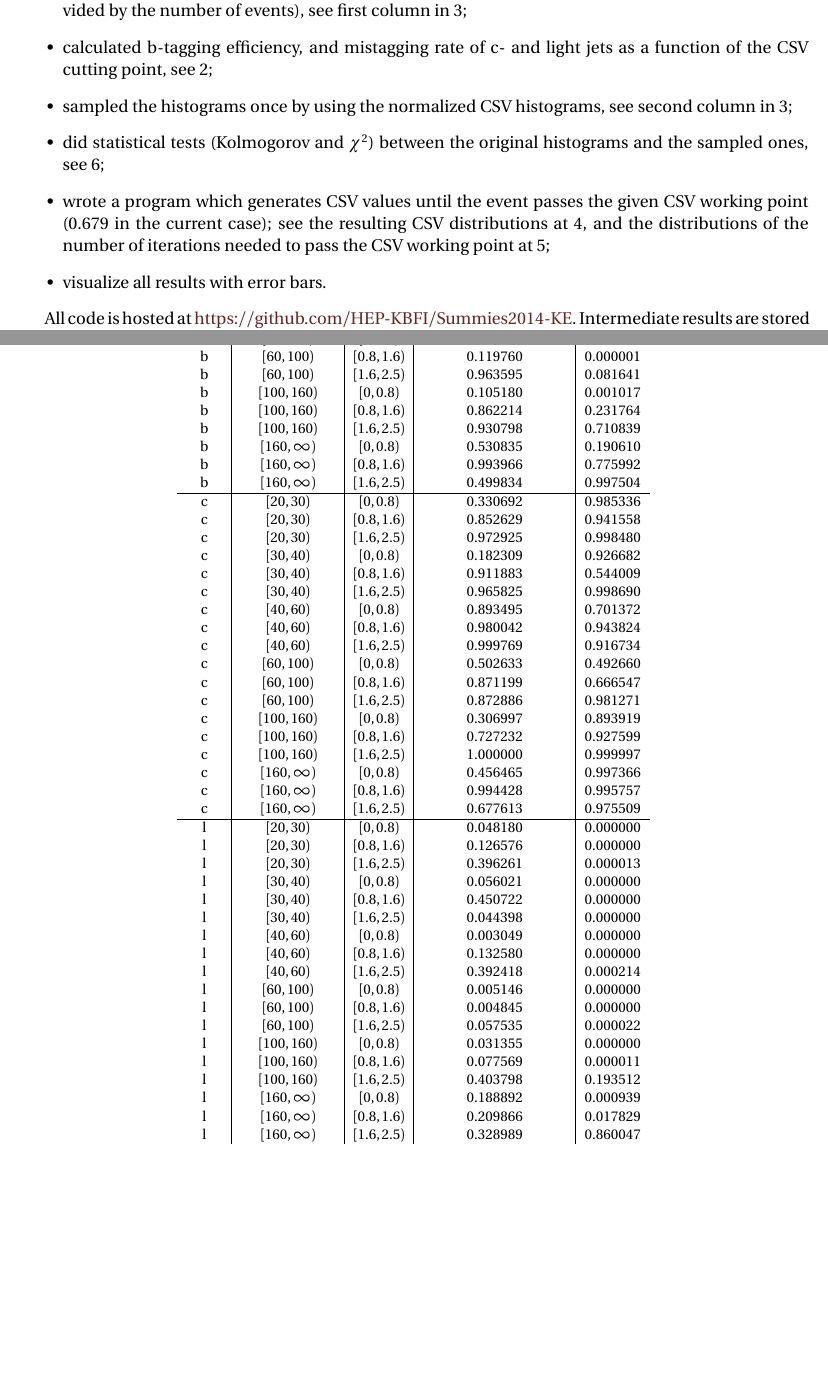
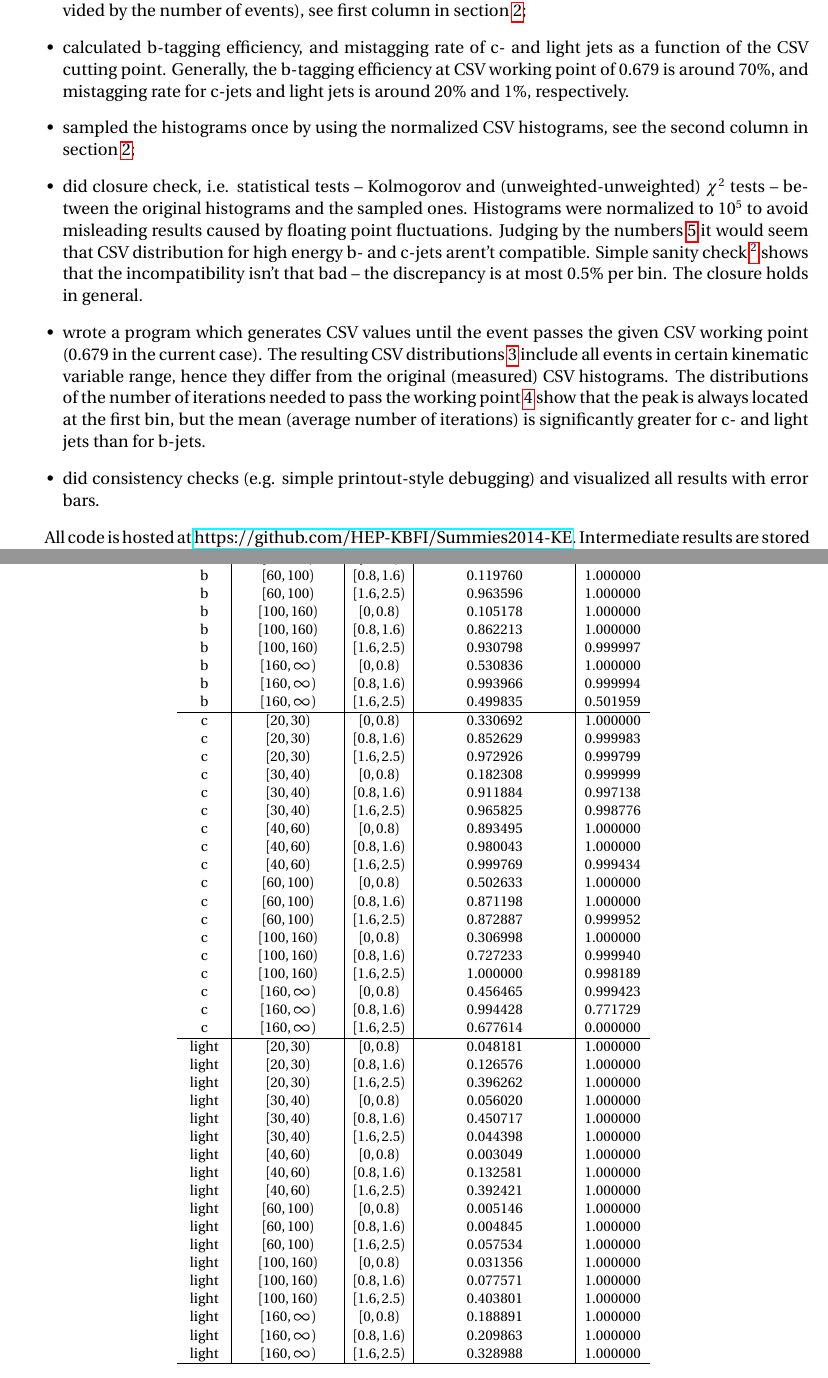
Before and after one commit to HEP-KBFI/Summies2014-KE, a LaTeX document (tex/status_update.tex): two parts of pages 1 and 6 of 6 before the commit and two parts of pages 1 and 5 of 5 after it, joined at a grey line, cut so that both start at the same text, the shorter picture padded with empty space. Compiled offline with pdfLaTeX.

Commit message:
Finished with the tex file. Added program to plot the difference between measured and sampled histograms.

```diff
--- a/tex/status_update.tex
+++ b/tex/status_update.tex
@@ -44,7 +44,7 @@
 \definecolor{dark-red}{rgb}{0.4,0.15,0.15}
 
 \hypersetup{
-    colorlinks, linkcolor={Black},
+    linkcolor={Black},
     citecolor={Black}, urlcolor={dark-red}
 }
 
@@ -88,12 +90,21 @@ So far I have done the following:
 	\end{tabular}
 \end{center}
 This choice of ranges gave 18 different CSV distributions per flavor.
-\item normalized the resulting histograms in order to treat them as PDFs (meaning that each bin is divided by the number of events), see first column in \ref{sec:sampled};
-\item calculated b-tagging efficiency, and mistagging rate of c- and light jets as a function of the CSV cutting point, see \ref{sec:efficiency};
-\item sampled the histograms once by using the normalized CSV histograms, see second column in \ref{sec:sampled};
-\item did statistical tests (Kolmogorov and $\chi^2$) between the original histograms and the sampled ones, see \ref{sec:tests};
-\item wrote a program which generates CSV values until the event passes the given CSV working point (0.679 in the current case); see the resulting CSV distributions at \ref{sec:multisampled}, and the distributions of the number of iterations needed to pass the CSV working point at \ref{sec:iterations};
-\item visualize all results with error bars.
+\item normalized the resulting histograms in order to treat them as PDFs (meaning that each bin is divided by the number of events), see first column in section \ref{sec:sampled};
+\item calculated b-tagging efficiency, and mistagging rate of c- and light jets as a function of the CSV cutting point.
+Generally, the b-tagging efficiency at CSV working point of 0.679 is around 70\%, and mistagging rate for c-jets and light jets is around 20\% and 1\%, respectively.
+\item sampled the histograms once by using the normalized CSV histograms, see the second column in section \ref{sec:sampled};
+\item did closure check, i.e. statistical tests -- Kolmogorov and (unweighted-unweighted) $\chi^2$ tests -- between the original histograms and the sampled ones.
+Histograms were normalized to $10^5$ to avoid misleading results caused by floating point fluctuations.
+Judging by the numbers \ref{sec:tests} it would seem that CSV distribution for high energy b- and c-jets arent't compatible.
+Simple sanity check
+\footnote{The difference between two histograms was plotted and further divided (scaled) by the number of events.}
+shows that the incompatibility isn't that bad -- the discrepancy is at most 0.5\% per bin.
+The closure holds in general.
+\item wrote a program which generates CSV values until the event passes the given CSV working point (0.679 in the current case).
+The resulting CSV distributions \ref{sec:multisampled} include all events in certain kinematic variable range, hence they differ from the original (measured) CSV histograms.
+The distributions of the number of iterations needed to pass the working point \ref{sec:iterations} show that the peak is always located at the first bin, but the mean (average number of iterations) is significantly greater for c- and light jets than for b-jets.
+\item did consistency checks (e.g. simple printout-style debugging) and visualized all results with error bars.
 \end{itemize}
 
 All code is hosted at \href{https://github.com/HEP-KBFI/Summies2014-KE}{https://github.com/HEP-KBFI/Summies2014-KE}.
@@ -634,45 +531,0 @@ Intermediate results are stored in {\textasciitilde}karl/test/results.
-		b & $[60,100)$ & $[0,0.8)$ & 0.217070 & 0.000000 \\
-		b & $[60,100)$ & $[0.8,1.6)$ & 0.119760 & 0.000001 \\
-		b & $[60,100)$ & $[1.6,2.5)$ & 0.963595 & 0.081641 \\
-		b & $[100,160)$ & $[0,0.8)$ & 0.105180 & 0.001017 \\
-		b & $[100,160)$ & $[0.8,1.6)$ & 0.862214 & 0.231764 \\
-		b & $[100,160)$ & $[1.6,2.5)$ & 0.930798 & 0.710839 \\
-		b & $[160,\infty)$ & $[0,0.8)$ & 0.530835 & 0.190610 \\
-		b & $[160,\infty)$ & $[0.8,1.6)$ & 0.993966 & 0.775992 \\
-		b & $[160,\infty)$ & $[1.6,2.5)$ & 0.499834 & 0.997504 \\ \hline
-		c & $[20,30)$ & $[0,0.8)$ & 0.330692 & 0.985336 \\
-		c & $[20,30)$ & $[0.8,1.6)$ & 0.852629 & 0.941558 \\
-		c & $[20,30)$ & $[1.6,2.5)$ & 0.972925 & 0.998480 \\
-		c & $[30,40)$ & $[0,0.8)$ & 0.182309 & 0.926682 \\
-		c & $[30,40)$ & $[0.8,1.6)$ & 0.911883 & 0.544009 \\
-		c & $[30,40)$ & $[1.6,2.5)$ & 0.965825 & 0.998690 \\
-		c & $[40,60)$ & $[0,0.8)$ & 0.893495 & 0.701372 \\
-		c & $[40,60)$ & $[0.8,1.6)$ & 0.980042 & 0.943824 \\
-		c & $[40,60)$ & $[1.6,2.5)$ & 0.999769 & 0.916734 \\
-		c & $[60,100)$ & $[0,0.8)$ & 0.502633 & 0.492660 \\
-		c & $[60,100)$ & $[0.8,1.6)$ & 0.871199 & 0.666547 \\
-		c & $[60,100)$ & $[1.6,2.5)$ & 0.872886 & 0.981271 \\
-		c & $[100,160)$ & $[0,0.8)$ & 0.306997 & 0.893919 \\
-		c & $[100,160)$ & $[0.8,1.6)$ & 0.727232 & 0.927599 \\
-		c & $[100,160)$ & $[1.6,2.5)$ & 1.000000 & 0.999997 \\
-		c & $[160,\infty)$ & $[0,0.8)$ & 0.456465 & 0.997366 \\
-		c & $[160,\infty)$ & $[0.8,1.6)$ & 0.994428 & 0.995757 \\
-		c & $[160,\infty)$ & $[1.6,2.5)$ & 0.677613 & 0.975509 \\ \hline
-		l & $[20,30)$ & $[0,0.8)$ & 0.048180 & 0.000000 \\
-		l & $[20,30)$ & $[0.8,1.6)$ & 0.126576 & 0.000000 \\
-		l & $[20,30)$ & $[1.6,2.5)$ & 0.396261 & 0.000013 \\
-		l & $[30,40)$ & $[0,0.8)$ & 0.056021 & 0.000000 \\
-		l & $[30,40)$ & $[0.8,1.6)$ & 0.450722 & 0.000000 \\
-		l & $[30,40)$ & $[1.6,2.5)$ & 0.044398 & 0.000000 \\
-		l & $[40,60)$ & $[0,0.8)$ & 0.003049 & 0.000000 \\
-		l & $[40,60)$ & $[0.8,1.6)$ & 0.132580 & 0.000000 \\
-		l & $[40,60)$ & $[1.6,2.5)$ & 0.392418 & 0.000214 \\
-		l & $[60,100)$ & $[0,0.8)$ & 0.005146 & 0.000000 \\
-		l & $[60,100)$ & $[0.8,1.6)$ & 0.004845 & 0.000000 \\
-		l & $[60,100)$ & $[1.6,2.5)$ & 0.057535 & 0.000022 \\
-		l & $[100,160)$ & $[0,0.8)$ & 0.031355 & 0.000000 \\
-		l & $[100,160)$ & $[0.8,1.6)$ & 0.077569 & 0.000011 \\
-		l & $[100,160)$ & $[1.6,2.5)$ & 0.403798 & 0.193512 \\
-		l & $[160,\infty)$ & $[0,0.8)$ & 0.188892 & 0.000939 \\
-		l & $[160,\infty)$ & $[0.8,1.6)$ & 0.209866 & 0.017829 \\
-		l & $[160,\infty)$ & $[1.6,2.5)$ & 0.328989 & 0.860047 \\
@@ -679,3 +541,48 @@ Intermediate results are stored in {\textasciitilde}karl/test/results.
+		b & $[60,100)$ & $[0,0.8)$ & 0.217070 & 1.000000 \\
+		b & $[60,100)$ & $[0.8,1.6)$ & 0.119760 & 1.000000 \\
+		b & $[60,100)$ & $[1.6,2.5)$ & 0.963596 & 1.000000 \\
+		b & $[100,160)$ & $[0,0.8)$ & 0.105178 & 1.000000 \\
+		b & $[100,160)$ & $[0.8,1.6)$ & 0.862213 & 1.000000 \\
+		b & $[100,160)$ & $[1.6,2.5)$ & 0.930798 & 0.999997 \\
+		b & $[160,\infty)$ & $[0,0.8)$ & 0.530836 & 1.000000 \\
+		b & $[160,\infty)$ & $[0.8,1.6)$ & 0.993966 & 0.999994 \\
+		b & $[160,\infty)$ & $[1.6,2.5)$ & 0.499835 & 0.501959 \\ \hline
+		c & $[20,30)$ & $[0,0.8)$ & 0.330692 & 1.000000 \\
+		c & $[20,30)$ & $[0.8,1.6)$ & 0.852629 & 0.999983 \\
+		c & $[20,30)$ & $[1.6,2.5)$ & 0.972926 & 0.999799 \\
+		c & $[30,40)$ & $[0,0.8)$ & 0.182308 & 0.999999 \\
+		c & $[30,40)$ & $[0.8,1.6)$ & 0.911884 & 0.997138 \\
+		c & $[30,40)$ & $[1.6,2.5)$ & 0.965825 & 0.998776 \\
+		c & $[40,60)$ & $[0,0.8)$ & 0.893495 & 1.000000 \\
+		c & $[40,60)$ & $[0.8,1.6)$ & 0.980043 & 1.000000 \\
+		c & $[40,60)$ & $[1.6,2.5)$ & 0.999769 & 0.999434 \\
+		c & $[60,100)$ & $[0,0.8)$ & 0.502633 & 1.000000 \\
+		c & $[60,100)$ & $[0.8,1.6)$ & 0.871198 & 1.000000 \\
+		c & $[60,100)$ & $[1.6,2.5)$ & 0.872887 & 0.999952 \\
+		c & $[100,160)$ & $[0,0.8)$ & 0.306998 & 1.000000 \\
+		c & $[100,160)$ & $[0.8,1.6)$ & 0.727233 & 0.999940 \\
+		c & $[100,160)$ & $[1.6,2.5)$ & 1.000000 & 0.998189 \\
+		c & $[160,\infty)$ & $[0,0.8)$ & 0.456465 & 0.999423 \\
+		c & $[160,\infty)$ & $[0.8,1.6)$ & 0.994428 & 0.771729 \\
+		c & $[160,\infty)$ & $[1.6,2.5)$ & 0.677614 & 0.000000 \\ \hline
+		light & $[20,30)$ & $[0,0.8)$ & 0.048181 & 1.000000 \\
+		light & $[20,30)$ & $[0.8,1.6)$ & 0.126576 & 1.000000 \\
+		light & $[20,30)$ & $[1.6,2.5)$ & 0.396262 & 1.000000 \\
+		light & $[30,40)$ & $[0,0.8)$ & 0.056020 & 1.000000 \\
+		light & $[30,40)$ & $[0.8,1.6)$ & 0.450717 & 1.000000 \\
+		light & $[30,40)$ & $[1.6,2.5)$ & 0.044398 & 1.000000 \\
+		light & $[40,60)$ & $[0,0.8)$ & 0.003049 & 1.000000 \\
+		light & $[40,60)$ & $[0.8,1.6)$ & 0.132581 & 1.000000 \\
+		light & $[40,60)$ & $[1.6,2.5)$ & 0.392421 & 1.000000 \\
+		light & $[60,100)$ & $[0,0.8)$ & 0.005146 & 1.000000 \\
+		light & $[60,100)$ & $[0.8,1.6)$ & 0.004845 & 1.000000 \\
+		light & $[60,100)$ & $[1.6,2.5)$ & 0.057534 & 1.000000 \\
+		light & $[100,160)$ & $[0,0.8)$ & 0.031356 & 1.000000 \\
+		light & $[100,160)$ & $[0.8,1.6)$ & 0.077571 & 1.000000 \\
+		light & $[100,160)$ & $[1.6,2.5)$ & 0.403801 & 1.000000 \\
+		light & $[160,\infty)$ & $[0,0.8)$ & 0.188891 & 1.000000 \\
+		light & $[160,\infty)$ & $[0.8,1.6)$ & 0.209863 & 1.000000 \\
+		light & $[160,\infty)$ & $[1.6,2.5)$ & 0.328988 & 1.000000 \\ \hline
 	\end{tabular}
 \end{center}
 \end{table}
```
Also changed, not shown: Makefile, tex/status_update.tex (184 more changed lines), 2 other files.
